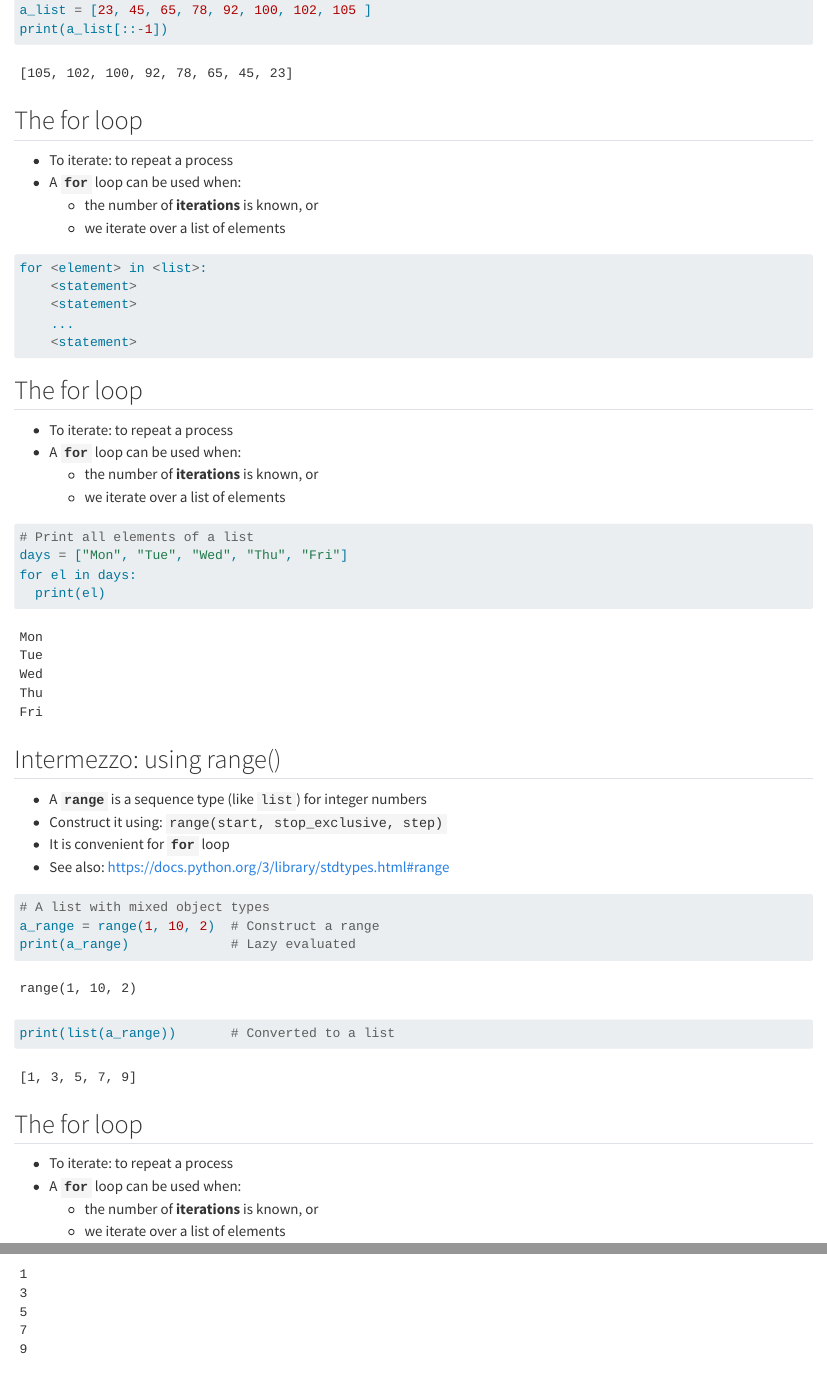
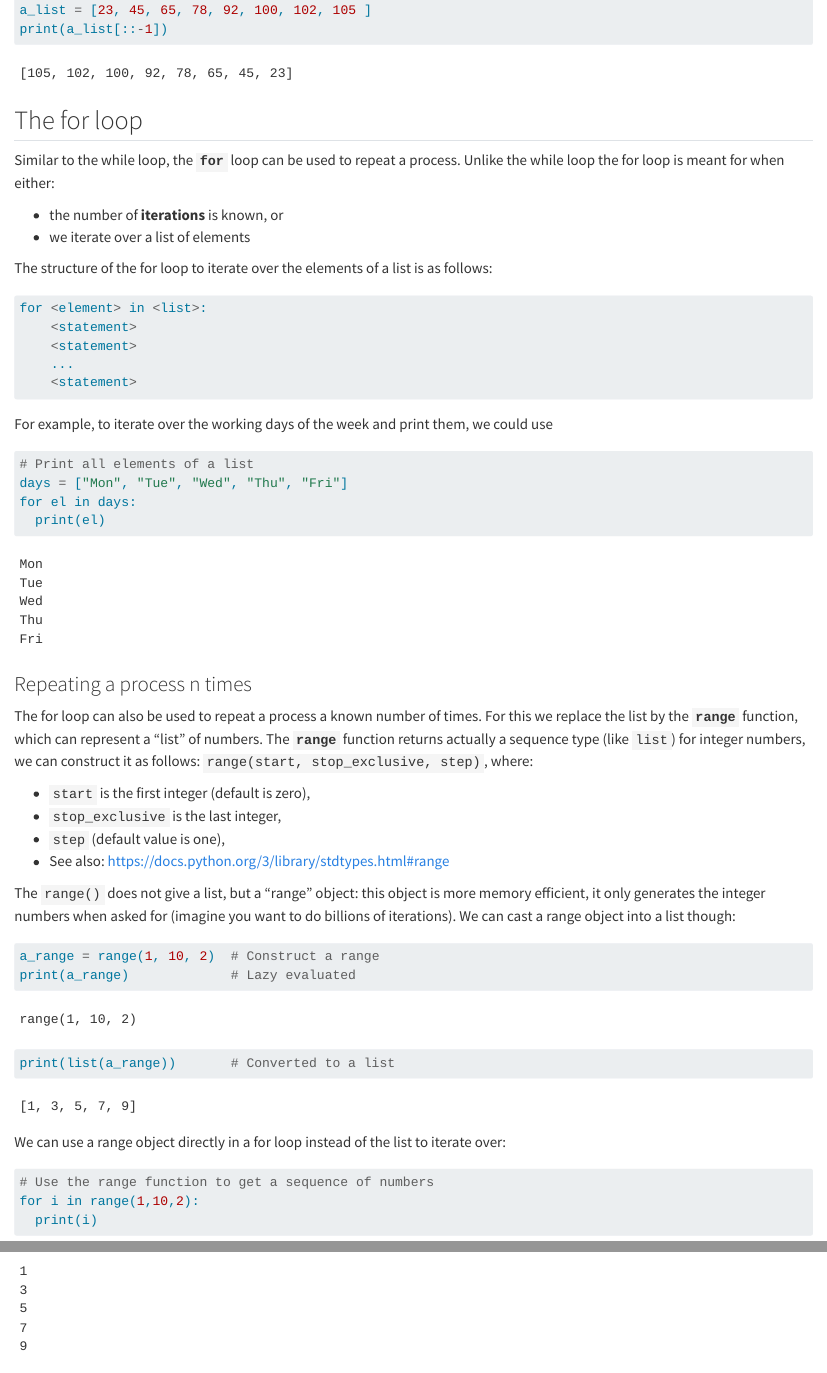
Before and after one commit to ai-photonics/phot110-introduction-to-programming, a Quarto document (book_theory/control_flow.qmd): the page in a window 1100 px wide, from 7250 px down, and a second part further down, joined at a grey line. Rendered offline with R 4.5, knitr and Pandoc in place of Quarto, with nearby package versions; some code elsewhere in the file could not run offline.

Commit message:
Update theory (WIP)

````diff
--- a/book_theory/control_flow.qmd
+++ b/book_theory/control_flow.qmd
@@ -311,10 +311,12 @@ print(a_list[::-1])
 
 ## The for loop
 
--   To iterate: to repeat a process
--   A **`for`** loop can be used when:
-    -   the number of **iterations** is known, or
-    -   we iterate over a list of elements
+Similar to the while loop, the **`for`** loop can be used to repeat a process. Unlike the while loop the for loop is meant for when either:
+
+-   the number of **iterations** is known, or
+-   we iterate over a list of elements
+
+The structure of the for loop to iterate over the elements of a list is as follows:
 
 ``` python
 for <element> in <list>:
@@ -324,12 +326,7 @@ for <element> in <list>:
     <statement>
 ```
 
-## The for loop
-
--   To iterate: to repeat a process
--   A **`for`** loop can be used when:
-    -   the number of **iterations** is known, or
-    -   we iterate over a list of elements
+For example, to iterate over the working days of the week and print them, we could use
 
 ```{python}
 # Print all elements of a list
@@ -338,26 +335,24 @@ for el in days:
   print(el)
 ```
 
-## Intermezzo: using range()
+### Repeating a process n times
 
--   A **`range`** is a sequence type (like `list`) for integer numbers
--   Construct it using: `range(start, stop_exclusive, step)`
--   It is convenient for **`for`** loop
+The for loop can also be used to repeat a process a known number of times. For this we replace the list by the **`range`** function, which can represent a "list" of numbers. The **`range`** function returns actually a sequence type (like `list`) for integer numbers, we can construct it as follows: `range(start, stop_exclusive, step)`, where:
+
+-   `start` is the first integer (default is zero),
+-   `stop_exclusive` is the last integer,
+-   `step` (default value is one),
 -   See also: <https://docs.python.org/3/library/stdtypes.html#range>
 
+The `range()` does not give a list, but a "range" object: this object is more memory efficient, it only generates the integer numbers when asked for (imagine you want to do billions of iterations). We can cast a range object into a list though:
+
 ```{python}
-# A list with mixed object types
 a_range = range(1, 10, 2)  # Construct a range
 print(a_range)             # Lazy evaluated
 print(list(a_range))       # Converted to a list
 ```
 
-## The for loop
-
--   To iterate: to repeat a process
--   A **`for`** loop can be used when:
-    -   the number of **iterations** is known, or
-    -   we iterate over a list of elements
+We can use a range object directly in a for loop instead of the list to iterate over:
 
 ```{python}
 # Use the range function to get a sequence of numbers
````
Also changed, not shown: book_theory/control_flow.qmd (7 more changed lines).
